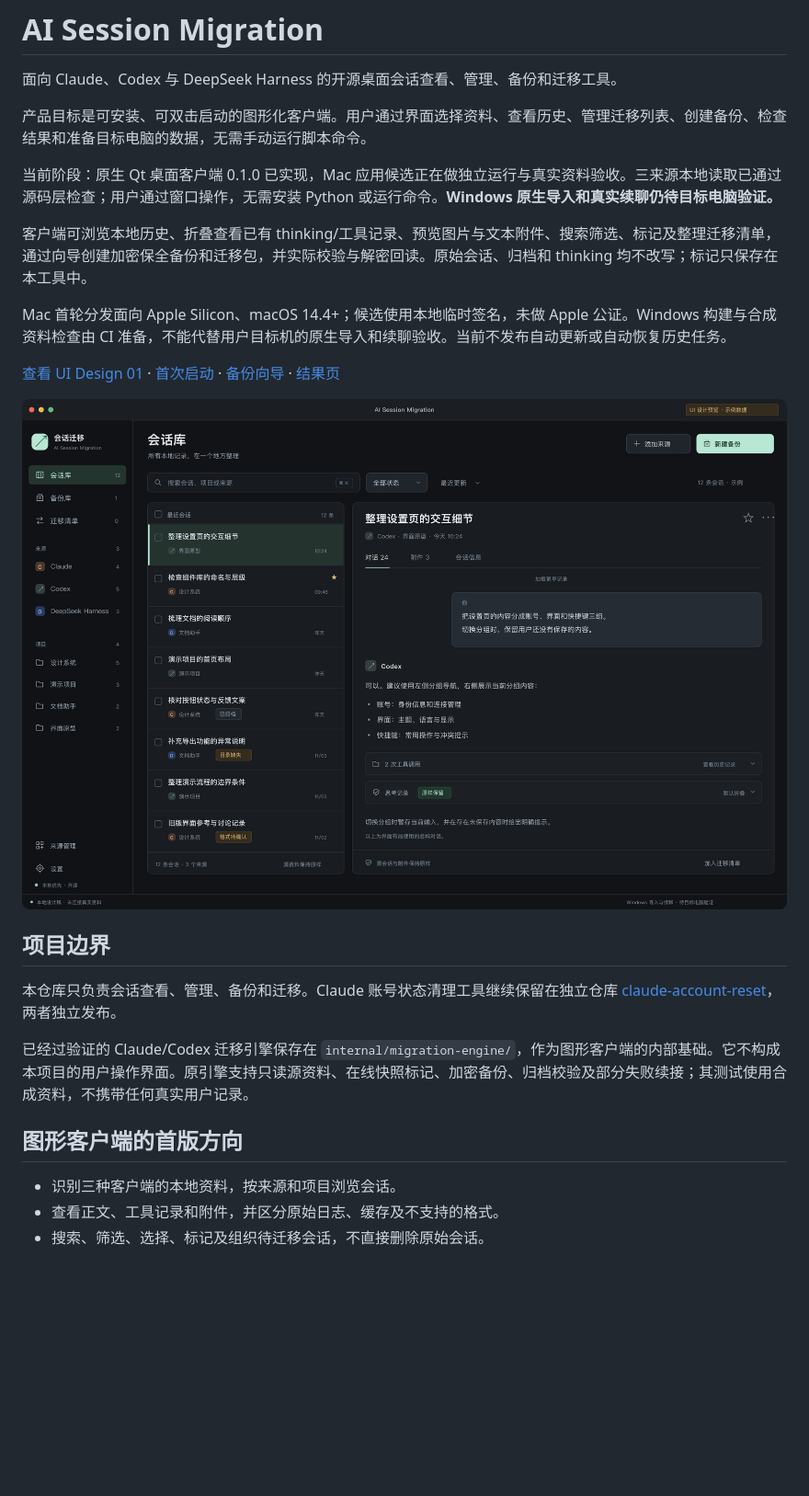
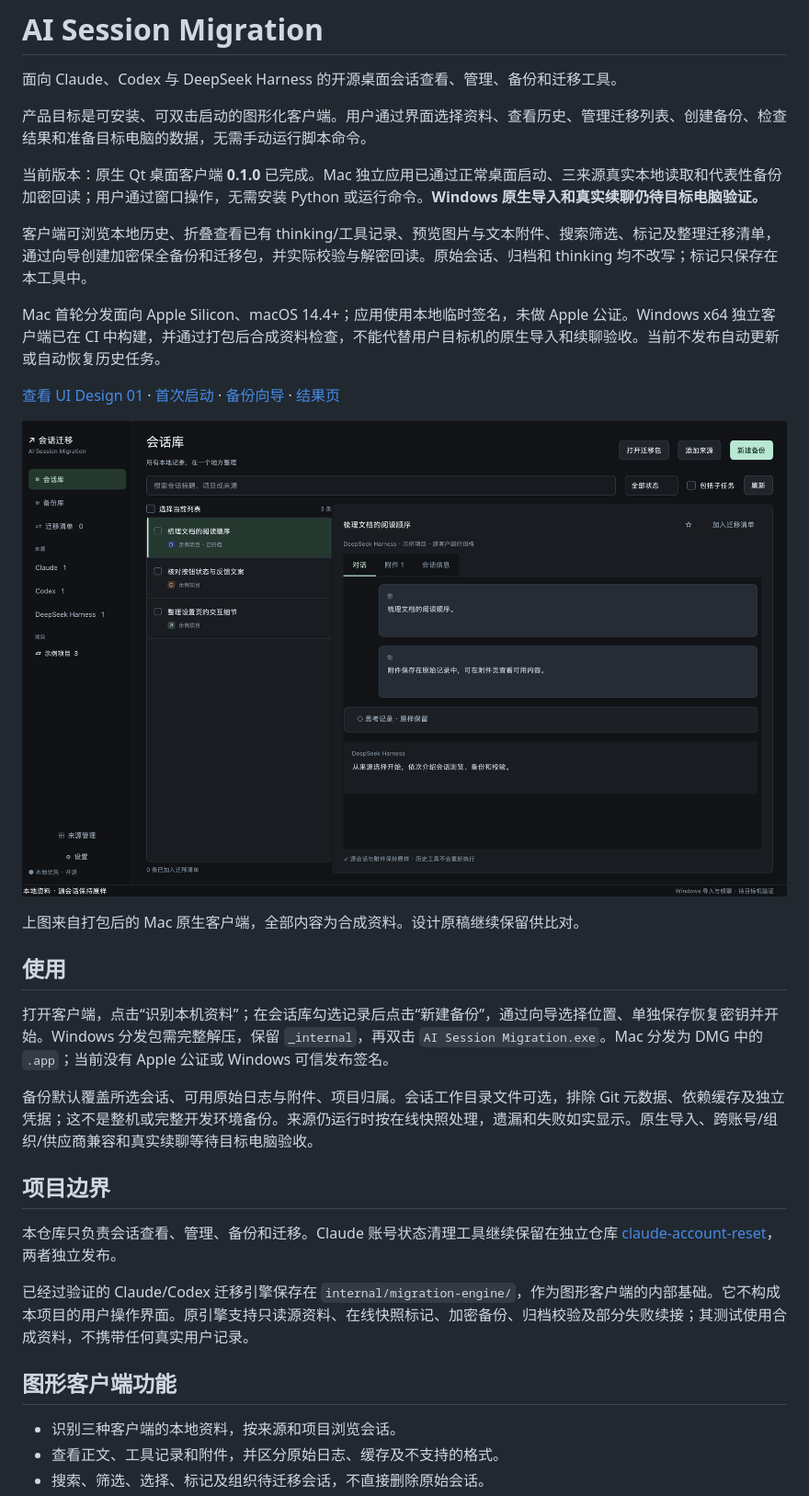
Before and after one commit to ForceMind/ai-session-migration, a Markdown page: README.md, the part around one of its changes. Shown at 92% size. Drawn GitHub-style; pictures changed too: assets/screenshots/native-mac-fixtures.png (added); blank space fills up the shorter version.

```diff
--- a/README.md
+++ b/README.md
@@ -4,15 +4,23 @@
 
 产品目标是可安装、可双击启动的图形化客户端。用户通过界面选择资料、查看历史、管理迁移列表、创建备份、检查结果和准备目标电脑的数据，无需手动运行脚本命令。
 
-当前阶段：原生 Qt 桌面客户端 0.1.0 已实现，Mac 应用候选正在做独立运行与真实资料验收。三来源本地读取已通过源码层检查；用户通过窗口操作，无需安装 Python 或运行命令。**Windows 原生导入和真实续聊仍待目标电脑验证。**
+当前版本：原生 Qt 桌面客户端 **0.1.0** 已完成。Mac 独立应用已通过正常桌面启动、三来源真实本地读取和代表性备份加密回读；用户通过窗口操作，无需安装 Python 或运行命令。**Windows 原生导入和真实续聊仍待目标电脑验证。**
 
 客户端可浏览本地历史、折叠查看已有 thinking/工具记录、预览图片与文本附件、搜索筛选、标记及整理迁移清单，通过向导创建加密保全备份和迁移包，并实际校验与解密回读。原始会话、归档和 thinking 均不改写；标记只保存在本工具中。
 
-Mac 首轮分发面向 Apple Silicon、macOS 14.4+；候选使用本地临时签名，未做 Apple 公证。Windows 构建与合成资料检查由 CI 准备，不能代替用户目标机的原生导入和续聊验收。当前不发布自动更新或自动恢复历史任务。
+Mac 首轮分发面向 Apple Silicon、macOS 14.4+；应用使用本地临时签名，未做 Apple 公证。Windows x64 独立客户端已在 CI 中构建，并通过打包后合成资料检查，不能代替用户目标机的原生导入和续聊验收。当前不发布自动更新或自动恢复历史任务。
 
 [查看 UI Design 01](design/README.md) · [首次启动](design/04-welcome.png) · [备份向导](design/02-backup.png) · [结果页](design/03-results.png)
 
-![会话库设计稿，使用示例数据](design/01-library.png)
+![Mac 原生客户端实拍，仅使用合成资料](assets/screenshots/native-mac-fixtures.png)
+
+上图来自打包后的 Mac 原生客户端，全部内容为合成资料。设计原稿继续保留供比对。
+
+## 使用
+
+打开客户端，点击“识别本机资料”；在会话库勾选记录后点击“新建备份”，通过向导选择位置、单独保存恢复密钥并开始。Windows 分发包需完整解压，保留 `_internal`，再双击 `AI Session Migration.exe`。Mac 分发为 DMG 中的 `.app`；当前没有 Apple 公证或 Windows 可信发布签名。
+
+备份默认覆盖所选会话、可用原始日志与附件、项目归属。会话工作目录文件可选，排除 Git 元数据、依赖缓存及独立凭据；这不是整机或完整开发环境备份。来源仍运行时按在线快照处理，遗漏和失败如实显示。原生导入、跨账号/组织/供应商兼容和真实续聊等待目标电脑验收。
 
 ## 项目边界
 
@@ -20,7 +28,7 @@ Mac 首轮分发面向 Apple Silicon、macOS 14.4+；候选使用本地临时签
 
 已经过验证的 Claude/Codex 迁移引擎保存在 `internal/migration-engine/`，作为图形客户端的内部基础。它不构成本项目的用户操作界面。原引擎支持只读源资料、在线快照标记、加密备份、归档校验及部分失败续接；其测试使用合成资料，不携带任何真实用户记录。
 
-## 图形客户端的首版方向
+## 图形客户端功能
 
 - 识别三种客户端的本地资料，按来源和项目浏览会话。
 - 查看正文、工具记录和附件，并区分原始日志、缓存及不支持的格式。
```
Also changed, not shown: other parts of README.md (+8 -2 lines), design/README.md (+2 -2 lines), docs/GUI-PLAN.md (+4 -4 lines).
